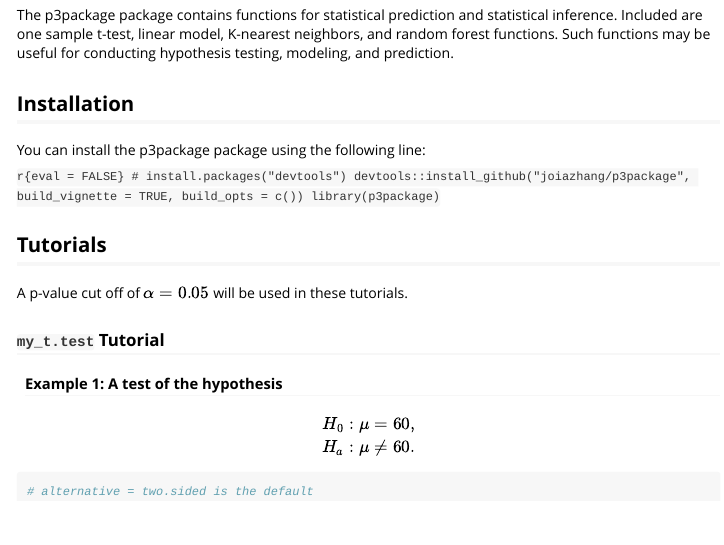
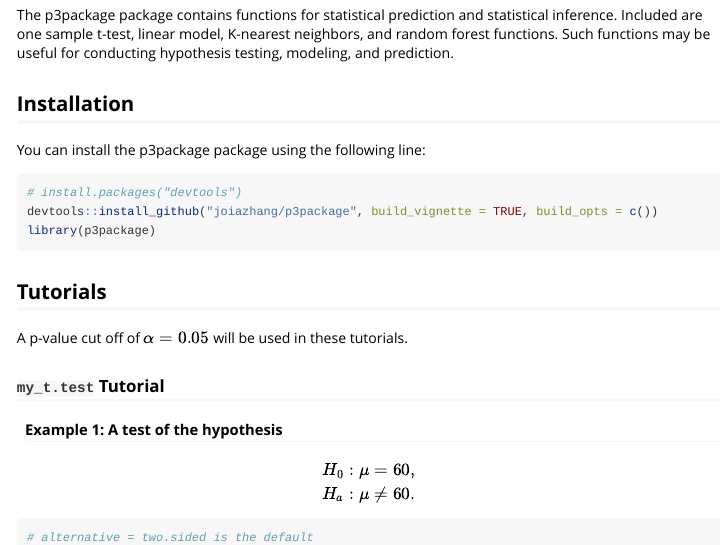
Before and after one commit to joiazhang/p3package, an R Markdown document (vignettes/tutorial.Rmd): the page in a window 1100 px wide, from 110 px down. Rendered offline with R 4.5, knitr and Pandoc, with nearby package versions; some code elsewhere in the file could not run offline.

Commit message:
fix syntax of vig

````diff
--- a/vignettes/tutorial.Rmd
+++ b/vignettes/tutorial.Rmd
@@ -20,7 +20,7 @@ knitr::opts_chunk$set(
 
 You can install the p3package package using the following line:
 
-```r{eval = FALSE}
+```{r, eval = FALSE}
 # install.packages("devtools")
 devtools::install_github("joiazhang/p3package", build_vignette = TRUE, build_opts = c())
 library(p3package)
````
